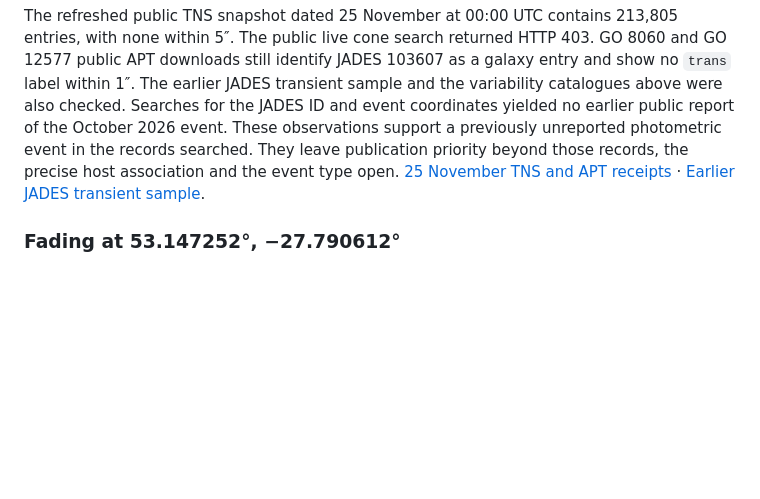
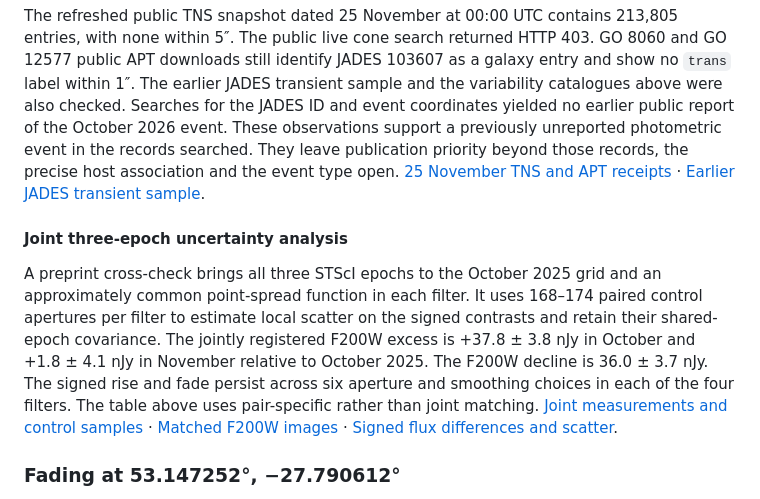
Before and after one commit to Biswajit1999/JWST-Cosmic-Anomaly-Lab, a Markdown page: reports/jwst_module_b.md, the part around the change. Rendered like a GitHub page; blank space fills up the shorter version.

Commit message:
Measure correlated uncertainties across the three GOODS-S epochs

```diff
--- a/reports/jwst_module_b.md
+++ b/reports/jwst_module_b.md
@@ -418,6 +418,21 @@ event type open.
 [25 November TNS and APT receipts](../results/jwst_cross_detector/module_b_001_release_20261125.json) ·
 [Earlier JADES transient sample](https://arxiv.org/html/2406.05060v4).
 
+#### Joint three-epoch uncertainty analysis
+
+A preprint cross-check brings all three STScI epochs to the October 2025
+grid and an approximately common point-spread function in each filter.
+It uses 168–174 paired control apertures per filter to estimate local
+scatter on the signed contrasts and retain their shared-epoch
+covariance. The jointly registered F200W excess is +37.8 ± 3.8 nJy
+in October and +1.8 ± 4.1 nJy in November relative to October 2025.
+The F200W decline is 36.0 ± 3.7 nJy. The signed rise and fade persist
+across six aperture and smoothing choices in each of the four filters.
+The table above uses pair-specific rather than joint matching.
+[Joint measurements and control samples](../results/jwst_cross_detector/module_b_001_joint_epoch_errors.json) ·
+[Matched F200W images](../figures/jwst_cross_detector/module_b_001_preprint_f200w.png) ·
+[Signed flux differences and scatter](../figures/jwst_cross_detector/module_b_001_joint_epoch_errors.png).
+
 ### Fading at 53.147252°, −27.790612°
 
 This position measured 8–11 nJy in F200W from 2022 through January 2024.
```
Also changed, not shown: figures/jwst_cross_detector/module_b_001_joint_epoch_errors.png (added), figures/jwst_cross_detector/module_b_001_preprint_f200w.png (added), 5 other files.
